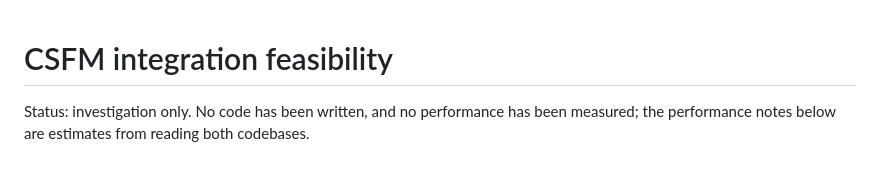
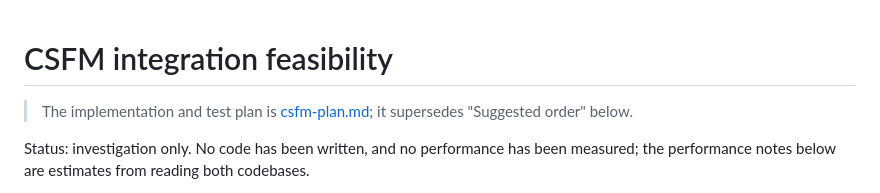
Before and after one commit to jchatkinson/carapace, a Markdown page: docs/csfm-integration.md, the part around the change. Drawn GitHub-style; blank space fills up the shorter version.

```diff
--- a/docs/csfm-integration.md
+++ b/docs/csfm-integration.md
@@ -1,4 +1,6 @@
 # CSFM integration feasibility
+
+> The implementation and test plan is [csfm-plan.md](csfm-plan.md); it supersedes "Suggested order" below.
 
 Status: investigation only. No code has been written, and no performance has
 been measured; the performance notes below are estimates from reading both
```
Also changed, not shown: docs/csfm-plan.md (added, +428 -0 lines).
